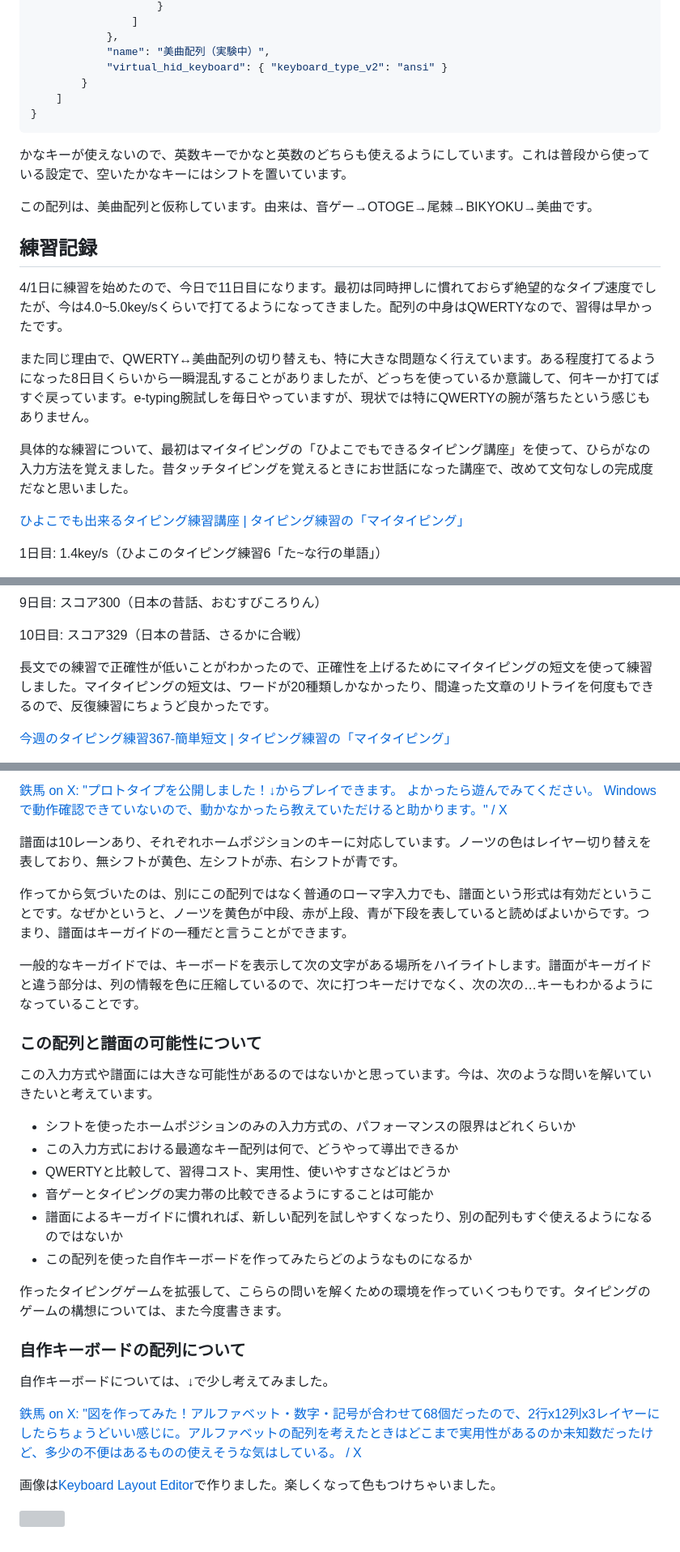
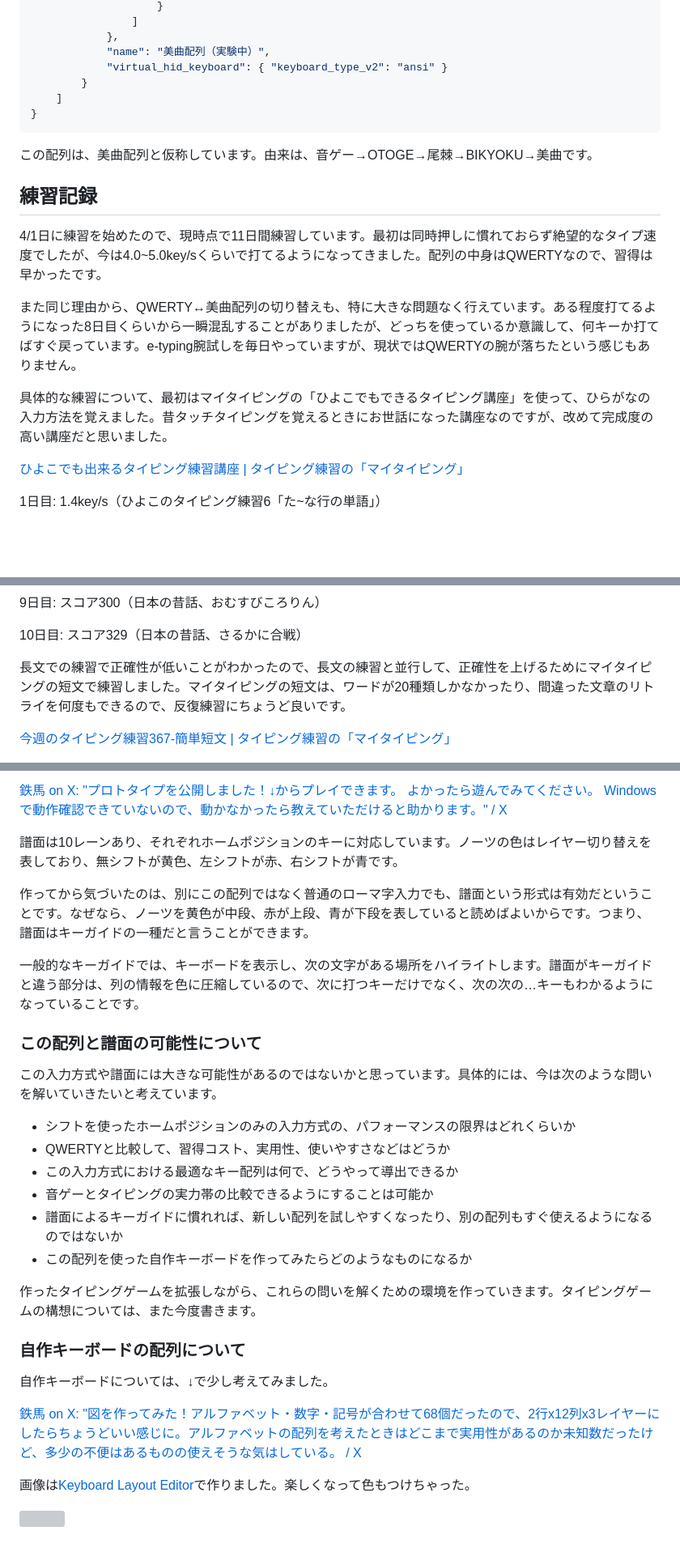
Before and after one commit to tekihei2317/blog, a Markdown page: articles/1e9d1535e0f4c2.md, 3 parts joined by grey strips. Shown at 81% size. Drawn GitHub-style; folded sections open; blank space fills up the shorter version; grey boxes are pictures that could not be loaded.

Commit message:
タイピングの記事を修正

```diff
--- a/articles/1e9d1535e0f4c2.md
+++ b/articles/1e9d1535e0f4c2.md
@@ -499,17 +499,15 @@ Karabiner-Elementsのmodifierという設定項目を使えればいいのです
 
 </details>
 
-かなキーが使えないので、英数キーでかなと英数のどちらも使えるようにしています。これは普段から使っている設定で、空いたかなキーにはシフトを置いています。
-
 この配列は、美曲配列と仮称しています。由来は、音ゲー→OTOGE→尾棘→BIKYOKU→美曲です。
 
 ## 練習記録
 
-4/1日に練習を始めたので、今日で11日目になります。最初は同時押しに慣れておらず絶望的なタイプ速度でしたが、今は4.0~5.0key/sくらいで打てるようになってきました。配列の中身はQWERTYなので、習得は早かったです。
+4/1日に練習を始めたので、現時点で11日間練習しています。最初は同時押しに慣れておらず絶望的なタイプ速度でしたが、今は4.0~5.0key/sくらいで打てるようになってきました。配列の中身はQWERTYなので、習得は早かったです。
 
-また同じ理由で、QWERTY↔︎美曲配列の切り替えも、特に大きな問題なく行えています。ある程度打てるようになった8日目くらいから一瞬混乱することがありましたが、どっちを使っているか意識して、何キーか打てばすぐ戻っています。e-typing腕試しを毎日やっていますが、現状では特にQWERTYの腕が落ちたという感じもありません。
+また同じ理由から、QWERTY↔︎美曲配列の切り替えも、特に大きな問題なく行えています。ある程度打てるようになった8日目くらいから一瞬混乱することがありましたが、どっちを使っているか意識して、何キーか打てばすぐ戻っています。e-typing腕試しを毎日やっていますが、現状ではQWERTYの腕が落ちたという感じもありません。
 
-具体的な練習について、最初はマイタイピングの「ひよこでもできるタイピング講座」を使って、ひらがなの入力方法を覚えました。昔タッチタイピングを覚えるときにお世話になった講座で、改めて文句なしの完成度だなと思いました。
+具体的な練習について、最初はマイタイピングの「ひよこでもできるタイピング講座」を使って、ひらがなの入力方法を覚えました。昔タッチタイピングを覚えるときにお世話になった講座なのですが、改めて完成度の高い講座だと思いました。
 
 [ひよこでも出来るタイピング練習講座 | タイピング練習の「マイタイピング」](https://typing.twi1.me/training)
 
@@ -533,7 +531,7 @@ Karabiner-Elementsのmodifierという設定項目を使えればいいのです
 
 10日目: スコア329（日本の昔話、さるかに合戦）
 
-長文での練習で正確性が低いことがわかったので、正確性を上げるためにマイタイピングの短文を使って練習しました。マイタイピングの短文は、ワードが20種類しかなかったり、間違った文章のリトライを何度もできるので、反復練習にちょうど良かったです。
+長文での練習で正確性が低いことがわかったので、長文の練習と並行して、正確性を上げるためにマイタイピングの短文で練習しました。マイタイピングの短文は、ワードが20種類しかなかったり、間違った文章のリトライを何度もできるので、反復練習にちょうど良いです。
 
 [今週のタイピング練習367-簡単短文 | タイピング練習の「マイタイピング」](https://typing.twi1.me/game/477861)
 
@@ -549,22 +547,22 @@ Karabiner-Elementsのmodifierという設定項目を使えればいいのです
 
 譜面は10レーンあり、それぞれホームポジションのキーに対応しています。ノーツの色はレイヤー切り替えを表しており、無シフトが黄色、左シフトが赤、右シフトが青です。
 
-作ってから気づいたのは、別にこの配列ではなく普通のローマ字入力でも、譜面という形式は有効だということです。なぜかというと、ノーツを黄色が中段、赤が上段、青が下段を表していると読めばよいからです。つまり、譜面はキーガイドの一種だと言うことができます。
+作ってから気づいたのは、別にこの配列ではなく普通のローマ字入力でも、譜面という形式は有効だということです。なぜなら、ノーツを黄色が中段、赤が上段、青が下段を表していると読めばよいからです。つまり、譜面はキーガイドの一種だと言うことができます。
 
-一般的なキーガイドでは、キーボードを表示して次の文字がある場所をハイライトします。譜面がキーガイドと違う部分は、列の情報を色に圧縮しているので、次に打つキーだけでなく、次の次の…キーもわかるようになっていることです。
+一般的なキーガイドでは、キーボードを表示し、次の文字がある場所をハイライトします。譜面がキーガイドと違う部分は、列の情報を色に圧縮しているので、次に打つキーだけでなく、次の次の…キーもわかるようになっていることです。
 
 ### この配列と譜面の可能性について
 
-この入力方式や譜面には大きな可能性があるのではないかと思っています。今は、次のような問いを解いていきたいと考えています。
+この入力方式や譜面には大きな可能性があるのではないかと思っています。具体的には、今は次のような問いを解いていきたいと考えています。
 
 - シフトを使ったホームポジションのみの入力方式の、パフォーマンスの限界はどれくらいか
+- QWERTYと比較して、習得コスト、実用性、使いやすさなどはどうか
 - この入力方式における最適なキー配列は何で、どうやって導出できるか
-- QWERTYと比較して、習得コスト、実用性、使いやすさなどはどうか
 - 音ゲーとタイピングの実力帯の比較できるようにすることは可能か
 - 譜面によるキーガイドに慣れれば、新しい配列を試しやすくなったり、別の配列もすぐ使えるようになるのではないか
 - この配列を使った自作キーボードを作ってみたらどのようなものになるか
 
-作ったタイピングゲームを拡張して、こららの問いを解くための環境を作っていくつもりです。タイピングのゲームの構想については、また今度書きます。
+作ったタイピングゲームを拡張しながら、これらの問いを解くための環境を作っていきます。タイピングゲームの構想については、また今度書きます。
 
 ### 自作キーボードの配列について
 
@@ -572,6 +570,6 @@ Karabiner-Elementsのmodifierという設定項目を使えればいいのです
 
 [鉄馬 on X: "図を作ってみた！アルファベット・数字・記号が合わせて68個だったので、2行x12列x3レイヤーにしたらちょうどいい感じに。アルファベットの配列を考えたときはどこまで実用性があるのか未知数だったけど、多少の不便はあるものの使えそうな気はしている。 / X](https://x.com/tekihei2317_/status/1908756747726004692)
 
-画像は[Keyboard Layout Editor](https://www.keyboard-layout-editor.com)で作りました。楽しくなって色もつけちゃいました。
+画像は[Keyboard Layout Editor](https://www.keyboard-layout-editor.com)で作りました。楽しくなって色もつけちゃった。
 
 ![](https://i.gyazo.com/54a854e9e6b13f5e880a52dacaaec416.png)
```
Also changed, not shown: other parts of articles/1e9d1535e0f4c2.md (+2 -2 lines).
